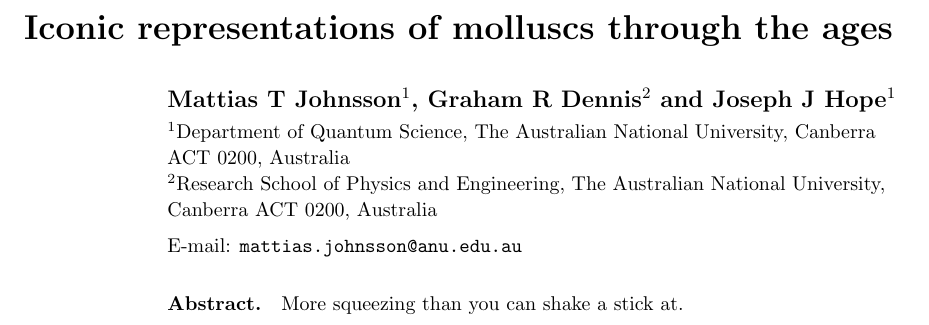
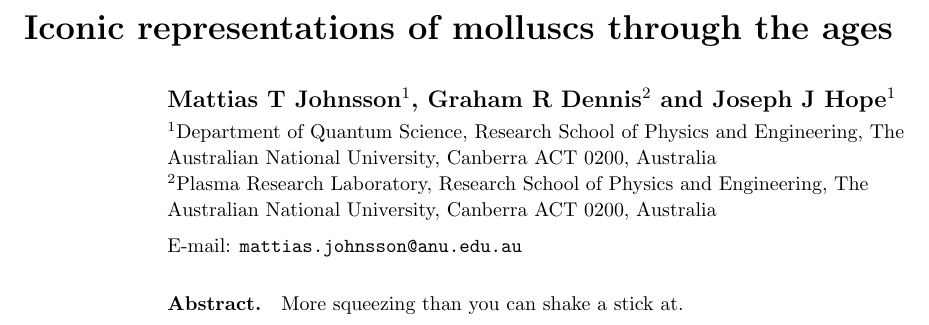
Before and after one commit to anu-atom-optics/larger-number-squeezing-paper, a LaTeX paper (large_number_squeezing_with_atoms.tex): part of page 1 of 3, cut so that both start at the same text. Compiled offline with pdfLaTeX.

Commit message:
Address adjustment as commit test
Trivial change to try using github for the first time.

```diff
--- a/large_number_squeezing_with_atoms.tex
+++ b/large_number_squeezing_with_atoms.tex
@@ -51,8 +51,8 @@
 
 \author{Mattias T Johnsson$^1$, Graham R Dennis$^2$ and Joseph J Hope$^1$}
 
-\address{$^1$Department of Quantum Science, The Australian National University, Canberra ACT 0200, Australia}
-\address{$^2$Research School of Physics and Engineering, The Australian National University, Canberra ACT 0200, Australia}
+\address{$^1$Department of Quantum Science, Research School of Physics and Engineering, The Australian National University, Canberra ACT 0200, Australia}
+\address{$^2$Plasma Research Laboratory, Research School of Physics and Engineering, The Australian National University, Canberra ACT 0200, Australia}
 \ead{mattias.johnsson@anu.edu.au}
 
 \begin{abstract}
```
